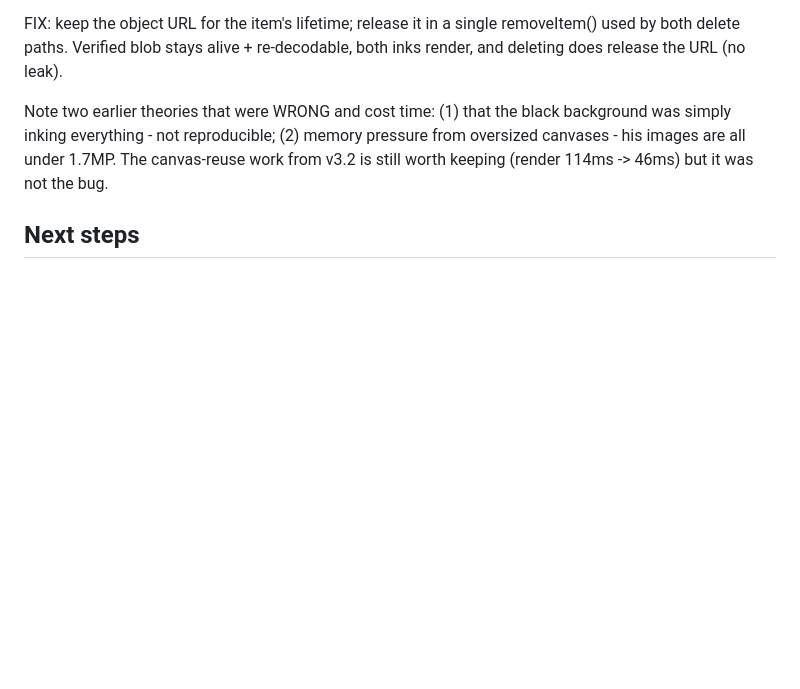
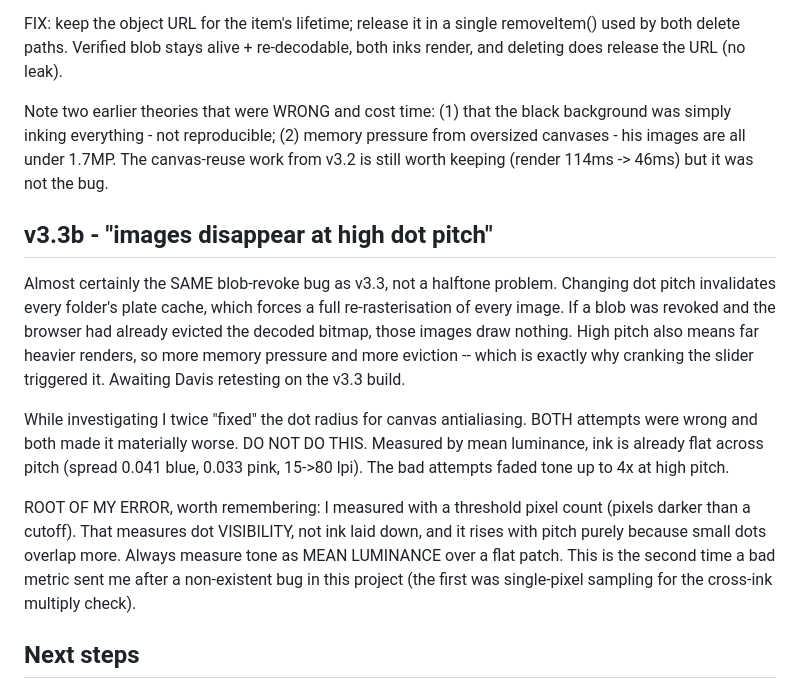
Before and after one commit to davisdilanchian/risographer, a Markdown page: PROJECT.md, the part around the change. GitHub-like rendering; blank space fills up the shorter version.

Commit message:
Record the dot-pitch investigation and the metric mistake
Co-Authored-By: Claude Opus 5 <noreply@anthropic.com>

```diff
--- a/PROJECT.md
+++ b/PROJECT.md
@@ -152,6 +152,28 @@ background was simply inking everything - not reproducible; (2) memory pressure
 from oversized canvases - his images are all under 1.7MP. The canvas-reuse work
 from v3.2 is still worth keeping (render 114ms -> 46ms) but it was not the bug.
 
+## v3.3b - "images disappear at high dot pitch"
+
+Almost certainly the SAME blob-revoke bug as v3.3, not a halftone problem.
+Changing dot pitch invalidates every folder's plate cache, which forces a full
+re-rasterisation of every image. If a blob was revoked and the browser had
+already evicted the decoded bitmap, those images draw nothing. High pitch also
+means far heavier renders, so more memory pressure and more eviction -- which is
+exactly why cranking the slider triggered it. Awaiting Davis retesting on the
+v3.3 build.
+
+While investigating I twice "fixed" the dot radius for canvas antialiasing.
+BOTH attempts were wrong and both made it materially worse. DO NOT DO THIS.
+Measured by mean luminance, ink is already flat across pitch (spread 0.041 blue,
+0.033 pink, 15->80 lpi). The bad attempts faded tone up to 4x at high pitch.
+
+ROOT OF MY ERROR, worth remembering: I measured with a threshold pixel count
+(pixels darker than a cutoff). That measures dot VISIBILITY, not ink laid down,
+and it rises with pitch purely because small dots overlap more. Always measure
+tone as MEAN LUMINANCE over a flat patch. This is the second time a bad metric
+sent me after a non-existent bug in this project (the first was single-pixel
+sampling for the cross-ink multiply check).
+
 ## Next steps
 - Davis to run real photos through it and report how the defaults read
 - Layer MASKS are parsed past but not applied - a masked layer imports unmasked
```
